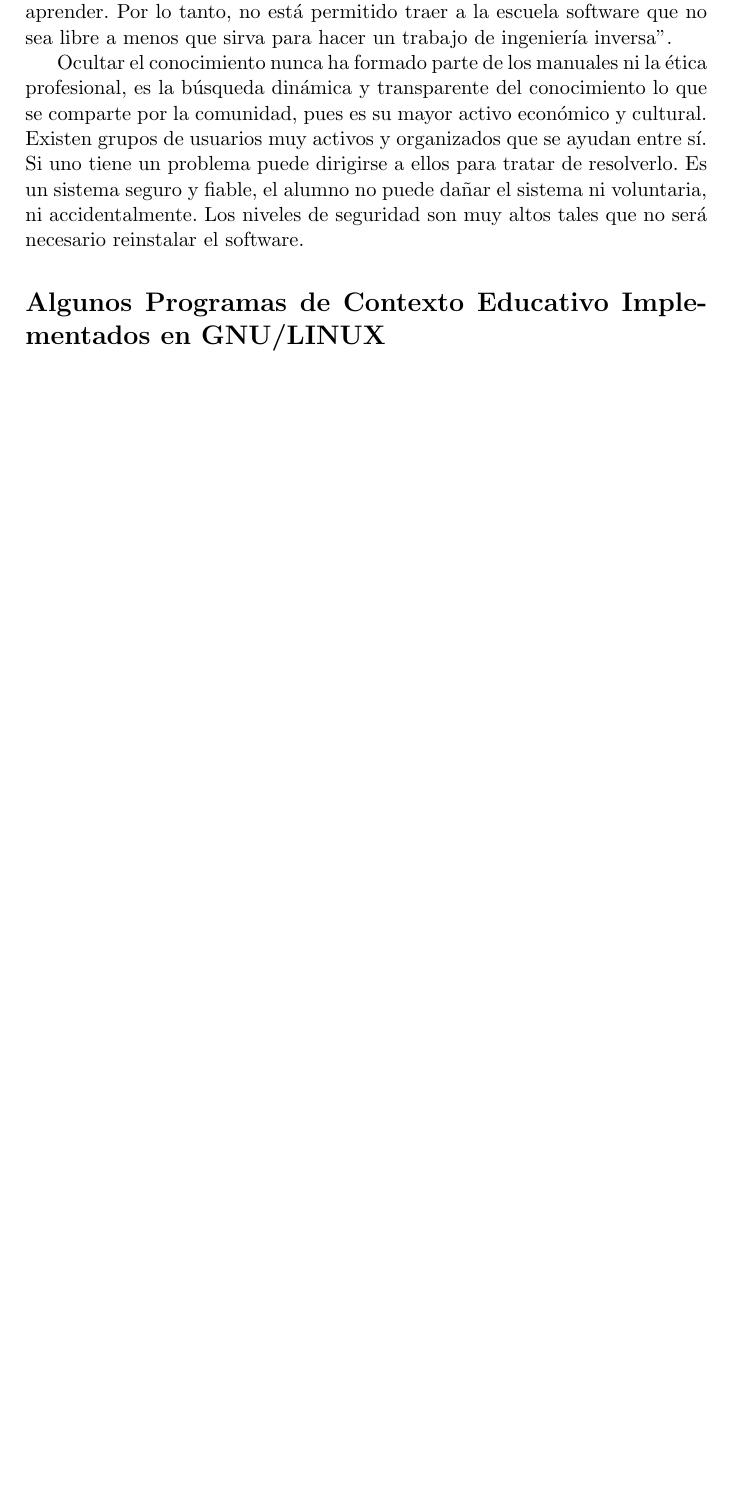
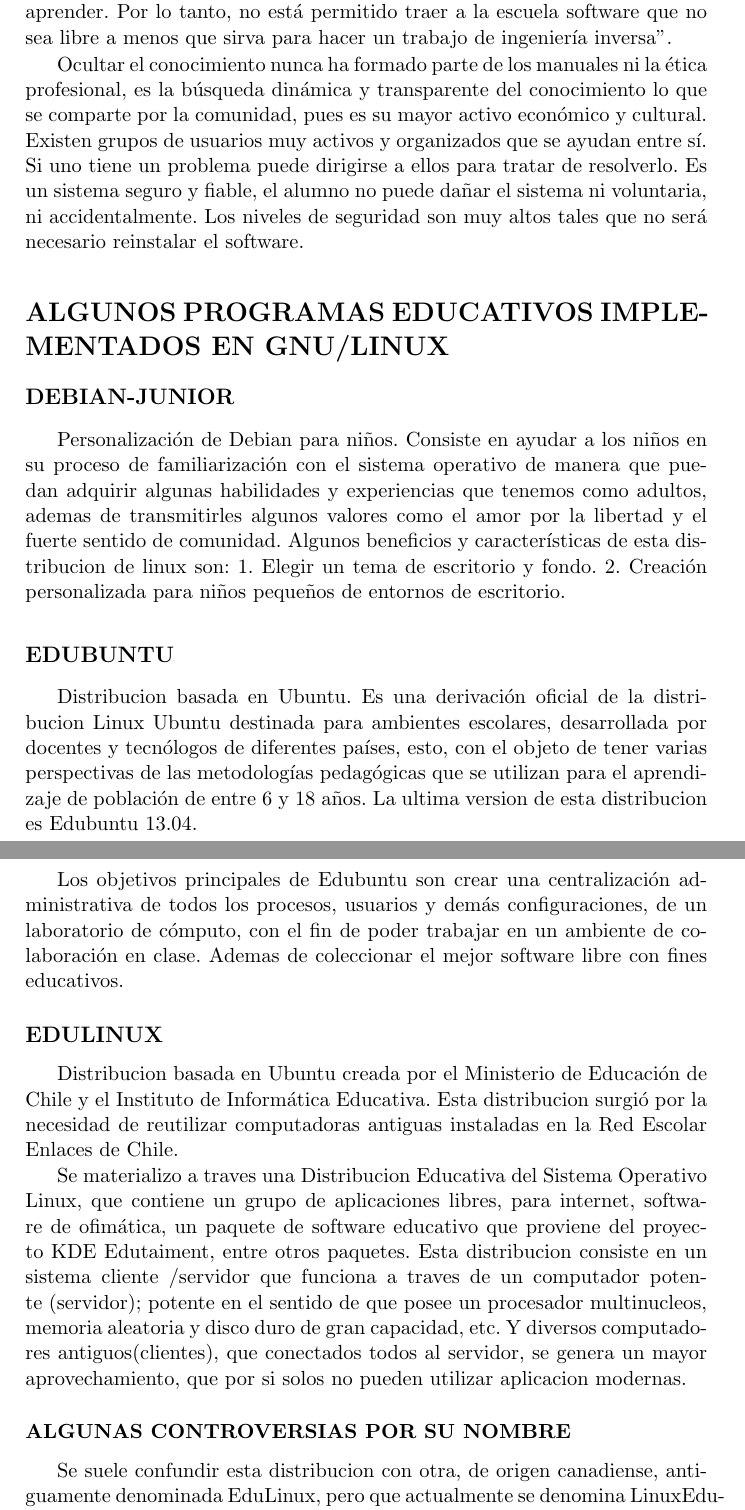
Before and after one commit to bayronortiz/LSO, a LaTeX book (Principal.tex, which reads cap/cp06.tex): part of page 57 of 70 before the commit and two parts of pages 57 and 58 of 70 after it, the two joined at a grey line, cut so that both start at the same text, the shorter picture padded with empty space. Compiled offline with pdfLaTeX.

Commit message:
Update cp06.tex

```diff
--- a/cap/cp06.tex
+++ b/cap/cp06.tex
@@ -98,7 +98,60 @@
 seguridad son muy altos tales que no será necesario reinstalar el
 software.
 
+\section*{ALGUNOS PROGRAMAS EDUCATIVOS IMPLEMENTADOS EN GNU/LINUX}
+\subsection*{DEBIAN-JUNIOR}
+Personalización de Debian para niños.
+Consiste en ayudar a los niños en su proceso de familiarización
+con el sistema operativo de manera que puedan adquirir algunas
+habilidades y experiencias que tenemos como adultos, ademas
+de transmitirles algunos valores como el amor por la libertad y
+el fuerte sentido de comunidad.
+Algunos beneficios y características de esta distribucion de linux
+son:
+1. Elegir un tema de escritorio y fondo.
+2. Creación personalizada para niños pequeños de entornos de
+escritorio.
+\subsection*{EDUBUNTU}
+Distribucion basada en Ubuntu.
+Es una derivación oficial de la distribucion Linux Ubuntu
+destinada para ambientes escolares, desarrollada por docentes y
+tecnólogos de diferentes países, esto, con el objeto de tener
+varias perspectivas de las metodologías pedagógicas que se
+utilizan para el aprendizaje de población de entre 6 y 18 años.
+La ultima version de esta distribucion es Edubuntu 13.04.
 
+Los objetivos principales de Edubuntu son crear una
+centralización administrativa de todos los procesos, usuarios y
+demás configuraciones, de un laboratorio de cómputo, con el fin
+de poder trabajar en un ambiente de colaboración en clase.
+Ademas de coleccionar el mejor software libre con fines
+educativos.
 
+\subsection*{EDULINUX}
+Distribucion basada en Ubuntu creada por el
+Ministerio de Educación de Chile y el Instituto de Informática
+Educativa.
+Esta distribucion surgió por la necesidad de reutilizar
+computadoras antiguas instaladas en la Red Escolar Enlaces de
+Chile.
 
-\section*{Algunos Programas de Contexto Educativo Implementados en GNU/LINUX}
+Se materializo a traves una Distribucion Educativa del Sistema
+Operativo Linux, que contiene un grupo de aplicaciones libres,
+para internet, software de ofimática, un paquete de software
+educativo que proviene del proyecto KDE Edutaiment, entre
+otros paquetes. Esta distribucion consiste en un sistema
+cliente /servidor que funciona a traves de un computador
+potente (servidor); potente en el sentido de que posee un
+procesador multinucleos, memoria aleatoria y disco duro de
+gran capacidad, etc. Y diversos computadores antiguos(clientes),
+que conectados todos al servidor, se genera un mayor
+aprovechamiento, que por si solos no pueden utilizar aplicacion
+modernas.
+
+\subsubsection*{ALGUNAS CONTROVERSIAS POR SU NOMBRE}
+
+Se suele confundir esta distribucion con otra, de origen
+canadiense, antiguamente denominada EduLinux, pero que
+actualmente se denomina LinuxEdu-Québec.
+Por otro lado, existe otra distribucion de origen polaco
+denominada LinuxEdu-CD.
```
Also changed, not shown: cap/cp06.tex (2 more changed lines).
